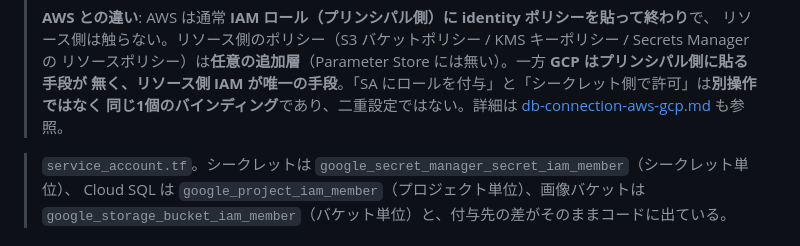
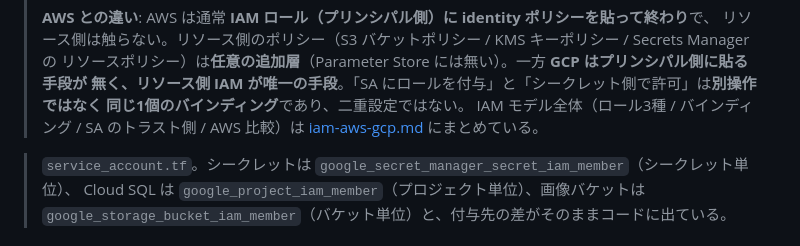
Before and after one commit to 0000masa/react-laravel-practice-public, a Markdown page: docs/gcp/manual-setup-console.md, the part around the change. GitHub-like rendering.

```diff
--- a/docs/gcp/manual-setup-console.md
+++ b/docs/gcp/manual-setup-console.md
@@ -136,8 +136,9 @@ ON にしないとリソース作成が `API not enabled` で弾かれる。だ
 > リソース側は触らない。リソース側のポリシー（S3 バケットポリシー / KMS キーポリシー / Secrets Manager の
 > リソースポリシー）は**任意の追加層**（Parameter Store には無い）。一方 **GCP はプリンシパル側に貼る手段が
 > 無く、リソース側 IAM が唯一の手段**。「SA にロールを付与」と「シークレット側で許可」は**別操作ではなく
-> 同じ1個のバインディング**であり、二重設定ではない。詳細は
-> [db-connection-aws-gcp.md](./db-connection-aws-gcp.md) も参照。
+> 同じ1個のバインディング**であり、二重設定ではない。
+> IAM モデル全体（ロール3種 / バインディング / SA のトラスト側 / AWS 比較）は
+> [iam-aws-gcp.md](./iam-aws-gcp.md) にまとめている。
 
 > `service_account.tf`。シークレットは `google_secret_manager_secret_iam_member`（シークレット単位）、
 > Cloud SQL は `google_project_iam_member`（プロジェクト単位）、画像バケットは
```
Also changed, not shown: docs/gcp/iam-aws-gcp.md (added, +180 -0 lines), docs/gcp/overview.md (+1 -0 lines).
